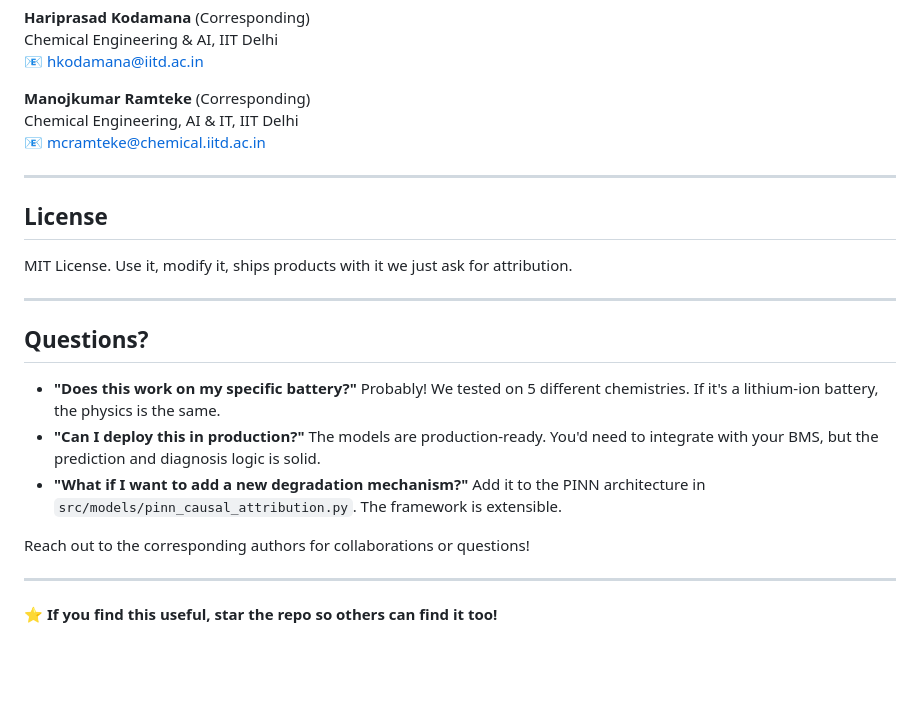
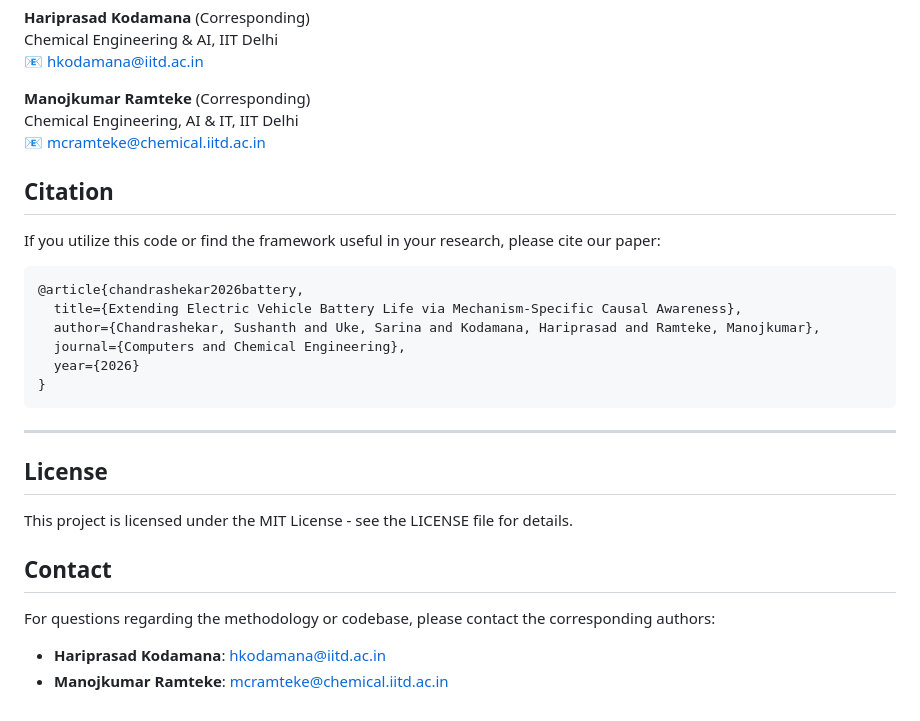
Before and after one commit to sushxxnth/ML_prediction_SOH, a Markdown page: README.md, the part around one of its changes. GitHub-like rendering; blank space fills up the shorter version.

````diff
--- a/README.md
+++ b/README.md
@@ -237,22 +215,26 @@ Chemical Engineering & AI, IIT Delhi
 Chemical Engineering, AI & IT, IIT Delhi
 📧 mcramteke@chemical.iitd.ac.in
 
+## Citation
+
+If you utilize this code or find the framework useful in your research, please cite our paper:
+
+```bibtex
+@article{chandrashekar2026battery,
+  title={Extending Electric Vehicle Battery Life via Mechanism-Specific Causal Awareness},
+  author={Chandrashekar, Sushanth and Uke, Sarina and Kodamana, Hariprasad and Ramteke, Manojkumar},
+  journal={Computers and Chemical Engineering},
+  year={2026}
+}
+```
 ---
 
 ## License
 
-MIT License. Use it, modify it, ships products with it we just ask for attribution.
+This project is licensed under the MIT License - see the LICENSE file for details.
 
----
+## Contact
 
-## Questions?
-
-- **"Does this work on my specific battery?"** Probably! We tested on 5 different chemistries. If it's a lithium-ion battery, the physics is the same.
-- **"Can I deploy this in production?"** The models are production-ready. You'd need to integrate with your BMS, but the prediction and diagnosis logic is solid.
-- **"What if I want to add a new degradation mechanism?"** Add it to the PINN architecture in `src/models/pinn_causal_attribution.py`. The framework is extensible.
-
-Reach out to the corresponding authors for collaborations or questions!
-
----
-
-**⭐ If you find this useful, star the repo so others can find it too!**
+For questions regarding the methodology or codebase, please contact the corresponding authors:
+- **Hariprasad Kodamana**: hkodamana@iitd.ac.in
+- **Manojkumar Ramteke**: mcramteke@chemical.iitd.ac.in
````
Also changed, not shown: other parts of README.md (+76 -98 lines).
